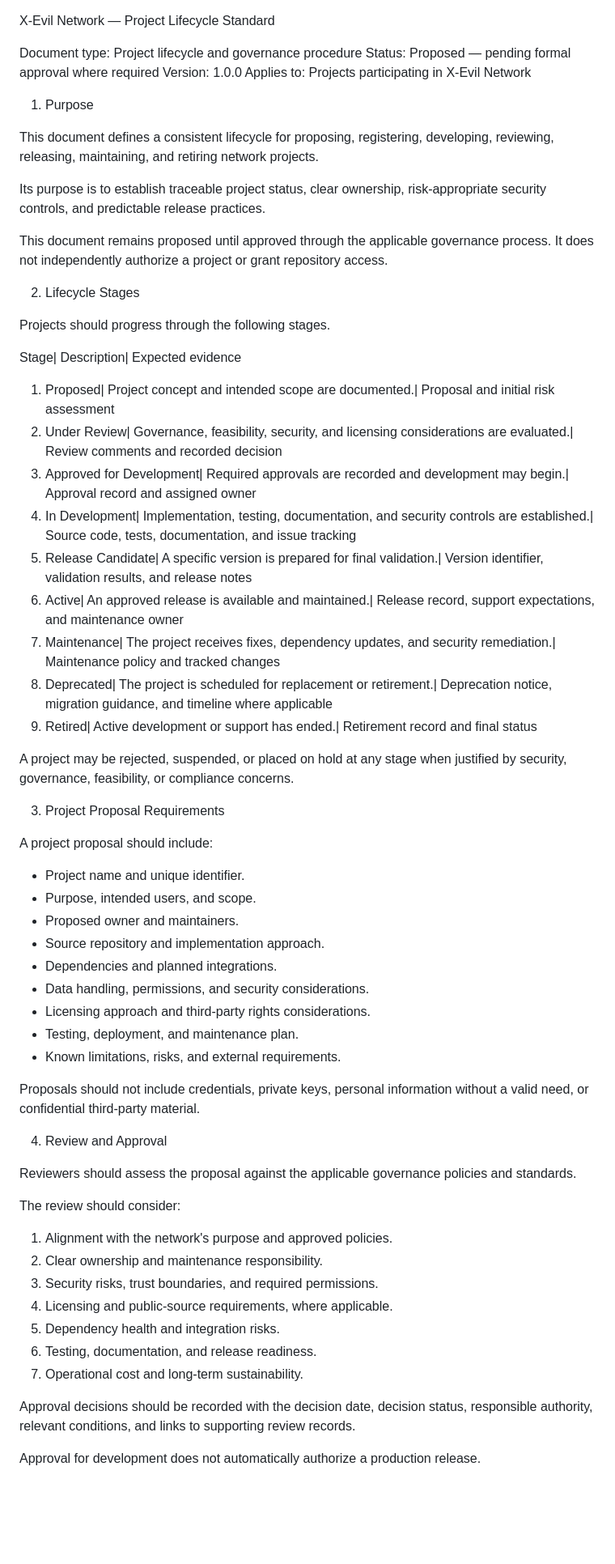
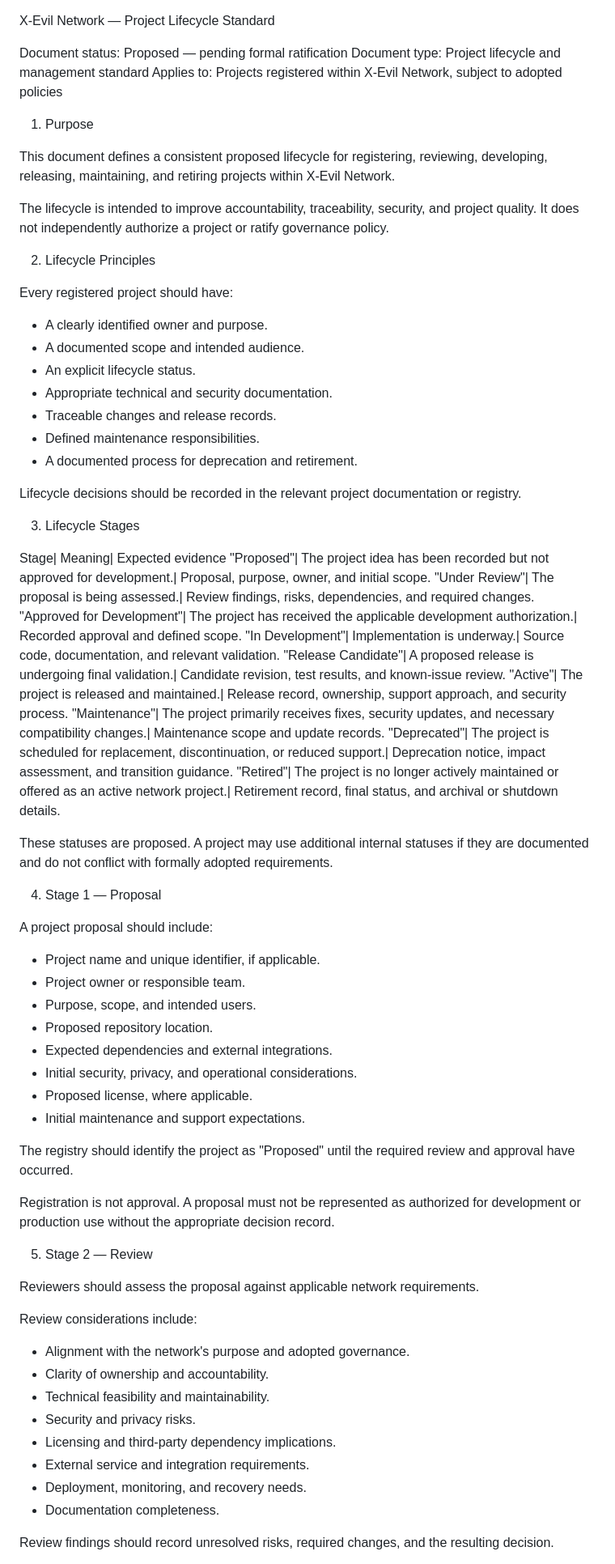
Before and after one commit to XEvil009/Xevil-Network, a Markdown page: docs/PROJECT-LIFECYCLE.md, the part around one of its changes. Shown at 81% size. Rendered like a GitHub page; blank space fills up the shorter version.

```diff
--- a/docs/PROJECT-LIFECYCLE.md
+++ b/docs/PROJECT-LIFECYCLE.md
@@ -1,66 +1,75 @@
 X-Evil Network — Project Lifecycle Standard
 
-Document type: Project lifecycle and governance procedure
-Status: Proposed — pending formal approval where required
-Version: 1.0.0
-Applies to: Projects participating in X-Evil Network
+Document status: Proposed — pending formal ratification
+Document type: Project lifecycle and management standard
+Applies to: Projects registered within X-Evil Network, subject to adopted policies
 
 1. Purpose
 
-This document defines a consistent lifecycle for proposing, registering, developing, reviewing, releasing, maintaining, and retiring network projects.
+This document defines a consistent proposed lifecycle for registering, reviewing, developing, releasing, maintaining, and retiring projects within X-Evil Network.
 
-Its purpose is to establish traceable project status, clear ownership, risk-appropriate security controls, and predictable release practices.
+The lifecycle is intended to improve accountability, traceability, security, and project quality. It does not independently authorize a project or ratify governance policy.
 
-This document remains proposed until approved through the applicable governance process. It does not independently authorize a project or grant repository access.
+2. Lifecycle Principles
 
-2. Lifecycle Stages
+Every registered project should have:
 
-Projects should progress through the following stages.
+- A clearly identified owner and purpose.
+- A documented scope and intended audience.
+- An explicit lifecycle status.
+- Appropriate technical and security documentation.
+- Traceable changes and release records.
+- Defined maintenance responsibilities.
+- A documented process for deprecation and retirement.
 
-Stage| Description| Expected evidence
-1. Proposed| Project concept and intended scope are documented.| Proposal and initial risk assessment
-2. Under Review| Governance, feasibility, security, and licensing considerations are evaluated.| Review comments and recorded decision
-3. Approved for Development| Required approvals are recorded and development may begin.| Approval record and assigned owner
-4. In Development| Implementation, testing, documentation, and security controls are established.| Source code, tests, documentation, and issue tracking
-5. Release Candidate| A specific version is prepared for final validation.| Version identifier, validation results, and release notes
-6. Active| An approved release is available and maintained.| Release record, support expectations, and maintenance owner
-7. Maintenance| The project receives fixes, dependency updates, and security remediation.| Maintenance policy and tracked changes
-8. Deprecated| The project is scheduled for replacement or retirement.| Deprecation notice, migration guidance, and timeline where applicable
-9. Retired| Active development or support has ended.| Retirement record and final status
+Lifecycle decisions should be recorded in the relevant project documentation or registry.
 
-A project may be rejected, suspended, or placed on hold at any stage when justified by security, governance, feasibility, or compliance concerns.
+3. Lifecycle Stages
 
-3. Project Proposal Requirements
+Stage| Meaning| Expected evidence
+"Proposed"| The project idea has been recorded but not approved for development.| Proposal, purpose, owner, and initial scope.
+"Under Review"| The proposal is being assessed.| Review findings, risks, dependencies, and required changes.
+"Approved for Development"| The project has received the applicable development authorization.| Recorded approval and defined scope.
+"In Development"| Implementation is underway.| Source code, documentation, and relevant validation.
+"Release Candidate"| A proposed release is undergoing final validation.| Candidate revision, test results, and known-issue review.
+"Active"| The project is released and maintained.| Release record, ownership, support approach, and security process.
+"Maintenance"| The project primarily receives fixes, security updates, and necessary compatibility changes.| Maintenance scope and update records.
+"Deprecated"| The project is scheduled for replacement, discontinuation, or reduced support.| Deprecation notice, impact assessment, and transition guidance.
+"Retired"| The project is no longer actively maintained or offered as an active network project.| Retirement record, final status, and archival or shutdown details.
+
+These statuses are proposed. A project may use additional internal statuses if they are documented and do not conflict with formally adopted requirements.
+
+4. Stage 1 — Proposal
 
 A project proposal should include:
 
-- Project name and unique identifier.
-- Purpose, intended users, and scope.
-- Proposed owner and maintainers.
-- Source repository and implementation approach.
-- Dependencies and planned integrations.
-- Data handling, permissions, and security considerations.
-- Licensing approach and third-party rights considerations.
-- Testing, deployment, and maintenance plan.
-- Known limitations, risks, and external requirements.
+- Project name and unique identifier, if applicable.
+- Project owner or responsible team.
+- Purpose, scope, and intended users.
+- Proposed repository location.
+- Expected dependencies and external integrations.
+- Initial security, privacy, and operational considerations.
+- Proposed license, where applicable.
+- Initial maintenance and support expectations.
 
-Proposals should not include credentials, private keys, personal information without a valid need, or confidential third-party material.
+The registry should identify the project as "Proposed" until the required review and approval have occurred.
 
-4. Review and Approval
+Registration is not approval. A proposal must not be represented as authorized for development or production use without the appropriate decision record.
 
-Reviewers should assess the proposal against the applicable governance policies and standards.
+5. Stage 2 — Review
 
-The review should consider:
+Reviewers should assess the proposal against applicable network requirements.
 
-1. Alignment with the network's purpose and approved policies.
-2. Clear ownership and maintenance responsibility.
-3. Security risks, trust boundaries, and required permissions.
-4. Licensing and public-source requirements, where applicable.
-5. Dependency health and integration risks.
-6. Testing, documentation, and release readiness.
-7. Operational cost and long-term sustainability.
+Review considerations include:
 
-Approval decisions should be recorded with the decision date, decision status, responsible authority, relevant conditions, and links to supporting review records.
+- Alignment with the network's purpose and adopted governance.
+- Clarity of ownership and accountability.
+- Technical feasibility and maintainability.
+- Security and privacy risks.
+- Licensing and third-party dependency implications.
+- External service and integration requirements.
+- Deployment, monitoring, and recovery needs.
+- Documentation completeness.
 
-Approval for development does not automatically authorize a production release.
+Review findings should record unresolved risks, required changes, and the resulting decision.
 
```
Also changed, not shown: other parts of docs/PROJECT-LIFECYCLE.md (+121 -58 lines).
